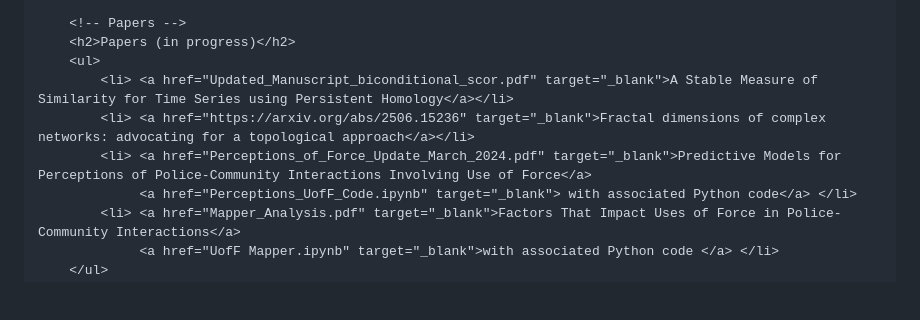
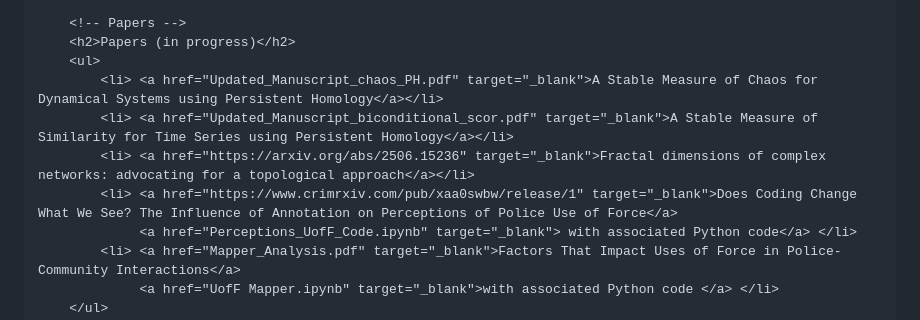
Before and after one commit to ElizabethThompson98/ElizabethThompson98.github.io, a Markdown page: README.md, the part around the change. Drawn GitHub-style; blank space fills up the shorter version.

Commit message:
Update paper links in README

```diff
--- a/README.md
+++ b/README.md
@@ -105,9 +105,10 @@
         <!-- Papers -->
         <h2>Papers (in progress)</h2>
         <ul>
+            <li> <a href="Updated_Manuscript_chaos_PH.pdf" target="_blank">A Stable Measure of Chaos for Dynamical Systems using Persistent Homology</a></li>
             <li> <a href="Updated_Manuscript_biconditional_scor.pdf" target="_blank">A Stable Measure of Similarity for Time Series using Persistent Homology</a></li>
             <li> <a href="https://arxiv.org/abs/2506.15236" target="_blank">Fractal dimensions of complex networks: advocating for a topological approach</a></li>
-            <li> <a href="Perceptions_of_Force_Update_March_2024.pdf" target="_blank">Predictive Models for Perceptions of Police-Community Interactions Involving Use of Force</a>
+            <li> <a href="https://www.crimrxiv.com/pub/xaa0swbw/release/1" target="_blank">Does Coding Change What We See? The Influence of Annotation on Perceptions of Police Use of Force</a>
                  <a href="Perceptions_UofF_Code.ipynb" target="_blank"> with associated Python code</a> </li>
             <li> <a href="Mapper_Analysis.pdf" target="_blank">Factors That Impact Uses of Force in Police-Community Interactions</a>
                  <a href="UofF Mapper.ipynb" target="_blank">with associated Python code </a> </li>
```
